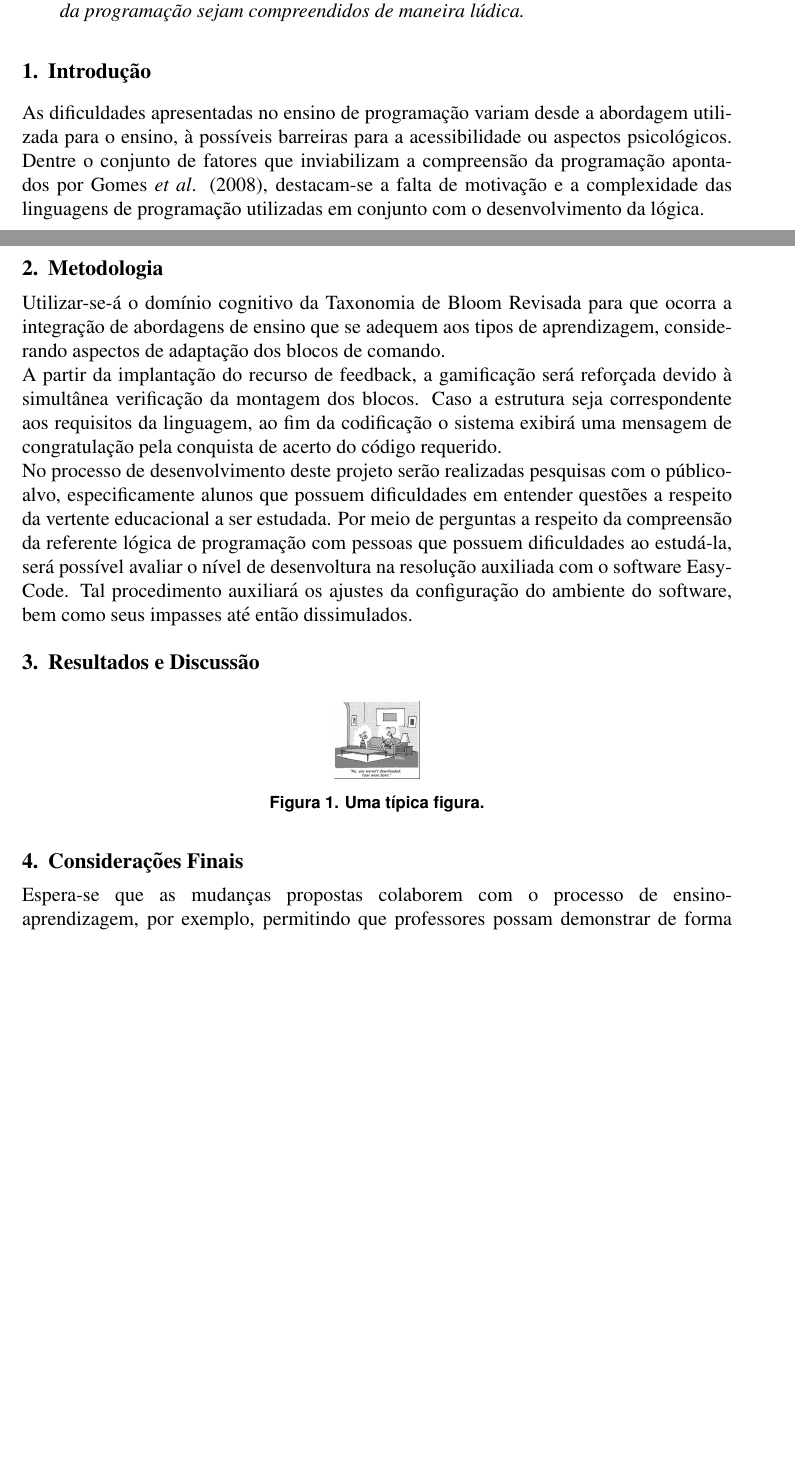
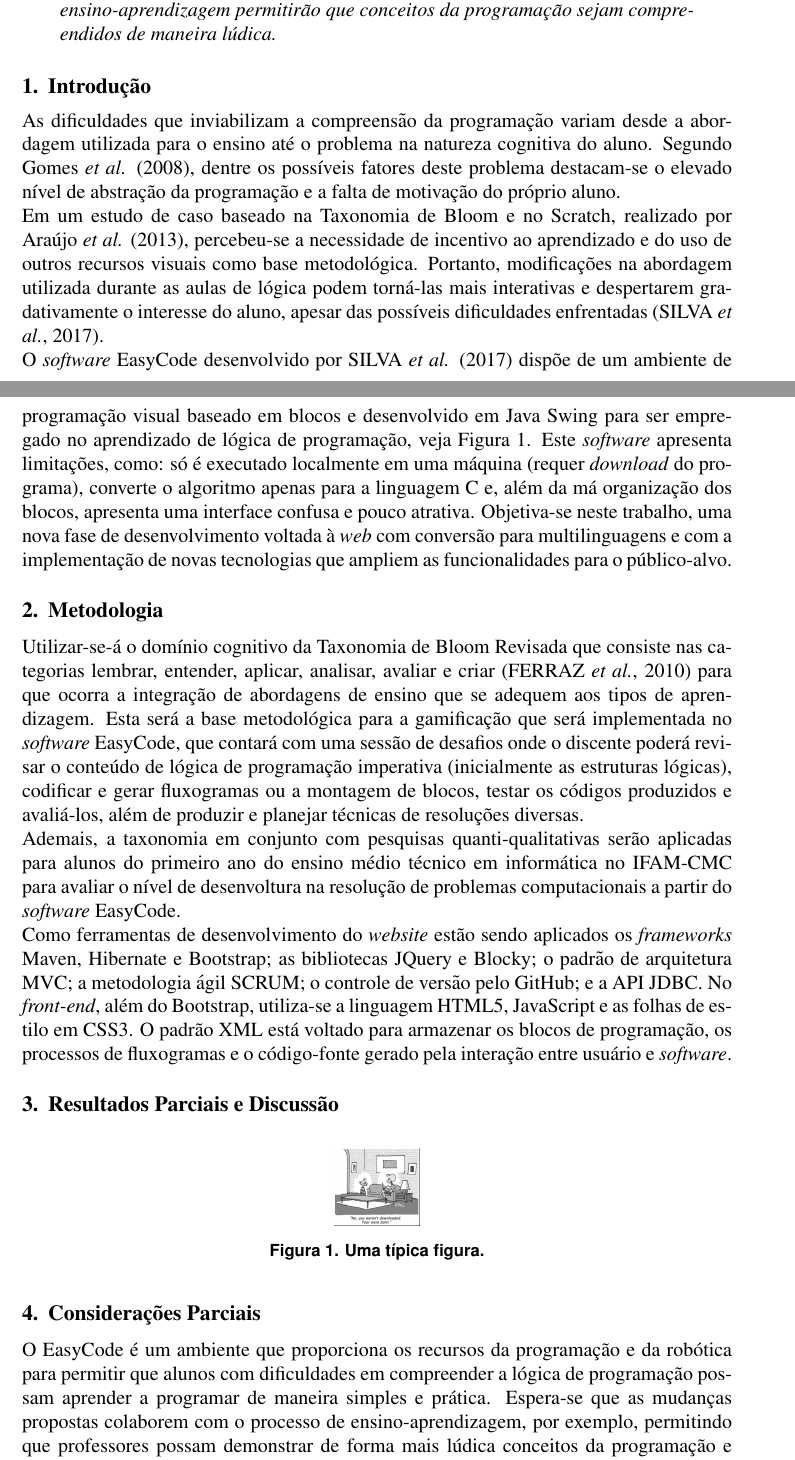
Before and after one commit to edudo678/Artigo-EasyCode, a LaTeX paper (ArtigoEC.tex): two parts of pages 1 and 2 of 2 before the commit and two parts of pages 1 and 2 of 3 after it, joined at a grey line, cut so that both start at the same text, the shorter picture padded with empty space. Compiled offline with pdfLaTeX.

Commit message:
Só faltam os resultados parciais 12.3_15h

```diff
--- a/ArtigoEC.tex
+++ b/ArtigoEC.tex
@@ -9,10 +9,10 @@
 
 \title{EASYCODE: UM AMBIENTE DE TECNOLOGIAS DE APOIO PARA O ENSINO DE LÓGICA DE PROGRAMAÇÃO}
 
-\author{Daniela F. Feitosa \inst{1}, Eduardo N. B. Neves \inst{2}, Jucimar B. Souza \inst{1}, Emmerson S. R. Silva \inst{3} }
+\author{Daniela F. Feitosa \inst{1}, Eduardo N. B. Neves \inst{1}, Emmerson S. R. Silva \inst{1}, Jucimar B. Souza \inst{1}}
 
 \address{Instituto Federal de Educação, Ciência e Tecnologia do Amazonas \\ Campus Manaus Centro (IFAM-CMC)
-  \email{\{danielaferreira1133, eddunic, jucibs, emmsr2004\}@gmail.com}
+  \email{\{danielaferreira1133, eddunic,  emmsr2004, jucibs\}@gmail.com}
 }
 
 \begin{document}
@@ -24,19 +25,21 @@ This research plan presents the scientific contribution aimed at EasyCode softwa
 \end{abstract}
 
 \begin{resumo}
-Este plano de pesquisa apresenta a contribuição científica objetivada para o software EasyCode, desenvolvido por alunos do IFAM-CMC em 2017, visando adequá-lo aos estudantes que têm dificuldade em aplicar a lógica de programação do paradigma imperativo na resolução de problemas computacionais. Consistirá na aplicação do domínio cognitivo da Taxonomia de Bloom Revisada (ANDERSON et al., 2001) em conjunto com representações gráficas (fluxogramas e simuladores de aspectos da vertente educacional em estudo), gamificação baseada nas categorias do referido domínio da taxonomia, e da robótica educacional a fim de proporcionar a compreensão de problemas computacionais de acordo com os tipos de aprendizagem. Objetiva-se incentivo ao aprendizado de linguagens da programação imperativa. A aplicação deste conjunto de métodos no processo de ensino-aprendizagem permitirá que conceitos da programação sejam compreendidos de maneira lúdica.
+Este artigo apresenta a contribuição científica objetivada para o software EasyCode, desenvolvido por alunos do IFAM-CMC em 2017, visando adequá-lo aos estudantes que têm dificuldade em aplicar a lógica de programação do paradigma imperativo na resolução de problemas computacionais. A aplicação está sendo desenvolvida na plataforma web e consistirá na programação visual com base em blocos de programação, fluxogramas e na aplicação do domínio cognitivo da Taxonomia de Bloom Revisada (ANDERSON et al., 2001) em uma futura gamificação a fim de estimular a assimilação dos conceitos da lógica. As tecnologias ao serem empregadas no processo de ensino-aprendizagem permitirão que conceitos da programação sejam compreendidos de maneira lúdica.
 \end{resumo}
 
 \section{Introdução}
-As dificuldades apresentadas no ensino de programação variam desde a abordagem utilizada para o ensino, à possíveis barreiras para a acessibilidade ou aspectos psicológicos. Dentre o conjunto de fatores que inviabilizam a compreensão da programação apontados por Gomes \textit{et al}. (2008), destacam-se a falta de motivação e a complexidade das linguagens de programação utilizadas em conjunto com o 	desenvolvimento da lógica.
+As dificuldades que inviabilizam a compreensão da programação variam desde a abordagem utilizada para o ensino até o problema na natureza cognitiva do aluno. Segundo Gomes \textit{et al.} (2008), dentre os possíveis fatores deste problema destacam-se o elevado nível de abstração da programação e a falta de motivação do próprio aluno.
+\\Em um estudo de caso baseado na Taxonomia de Bloom e no Scratch, realizado por Araújo \textit{et al.} (2013), percebeu-se a necessidade de incentivo ao aprendizado e do uso de outros recursos visuais como base metodológica. Portanto, modificações na abordagem utilizada durante as aulas de lógica podem torná-las mais interativas e despertarem gradativamente o interesse do aluno, apesar das possíveis dificuldades enfrentadas (SILVA \textit{et al.}, 2017).
+\\O \textit{software} EasyCode desenvolvido por SILVA \textit{et al.} (2017) dispõe de um ambiente de programação visual baseado em blocos e desenvolvido em Java Swing para ser empregado no aprendizado de lógica de programação, veja Figura 1. Este \textit{software} apresenta limitações, como: só é executado localmente em uma máquina (requer \textit{download} do programa), converte o algoritmo apenas para a linguagem C e, além da má organização dos blocos, apresenta uma interface confusa e pouco atrativa. Objetiva-se neste trabalho, uma nova fase de desenvolvimento voltada à \textit{web} com conversão para multilinguagens e com a implementação de novas tecnologias que ampliem as funcionalidades para o público-alvo.
 
 \section{Metodologia}
-Utilizar-se-á o domínio cognitivo da Taxonomia de Bloom Revisada para que ocorra a integração de abordagens de ensino que se adequem aos tipos de aprendizagem, considerando aspectos de adaptação dos blocos de comando.\\
-A partir da implantação do recurso de feedback, a gamificação será reforçada devido à simultânea verificação da montagem dos blocos. Caso a estrutura seja correspondente aos requisitos da linguagem, ao fim da codificação o sistema exibirá uma mensagem de congratulação pela conquista de acerto do código requerido.\\
-No processo de desenvolvimento deste projeto serão realizadas pesquisas com o público-alvo, especificamente alunos que possuem dificuldades em entender questões a respeito da vertente educacional a ser estudada. Por meio de perguntas a respeito da compreensão da referente lógica de programação com pessoas que possuem dificuldades ao estudá-la, será possível avaliar o nível de desenvoltura na resolução auxiliada com o software EasyCode. Tal procedimento auxiliará os ajustes da configuração do ambiente do software, bem como seus impasses até então dissimulados.
+Utilizar-se-á o domínio cognitivo da Taxonomia de Bloom Revisada que consiste nas categorias lembrar, entender, aplicar, analisar, avaliar e criar (FERRAZ \textit{et al.}, 2010) para que ocorra a integração de abordagens de ensino que se adequem aos tipos de aprendizagem. Esta será a base metodológica para a gamificação que será implementada no \textit{software} EasyCode, que contará com uma sessão de desafios onde o discente poderá revisar o conteúdo de lógica de programação imperativa (inicialmente as estruturas lógicas), codificar e gerar fluxogramas ou a montagem de blocos, testar os códigos produzidos e avaliá-los, além de produzir e planejar técnicas de resoluções diversas.
+\\Ademais, a taxonomia em conjunto com pesquisas quanti-qualitativas serão aplicadas para alunos do primeiro ano do ensino médio técnico em informática no IFAM-CMC para avaliar o nível de desenvoltura na resolução de problemas computacionais a partir do \textit{software} EasyCode.
+\\Como ferramentas de desenvolvimento do \textit{website} estão sendo aplicados os \textit{frameworks} Maven, Hibernate e Bootstrap; as bibliotecas JQuery e Blocky; o padrão de arquitetura MVC; a metodologia ágil SCRUM; o controle de versão pelo GitHub; e a API JDBC. No \textit{front-end}, além do Bootstrap, utiliza-se a linguagem HTML5, JavaScript e as folhas de estilo em CSS3. O padrão XML está voltado para armazenar os blocos de programação, os processos de fluxogramas e o código-fonte gerado pela interação entre usuário e \textit{software}.
 
 
-\section{Resultados e Discussão}
+\section{Resultados Parciais e Discussão}
 	\begin{figure}[h]
 		\centering
 		\includegraphics[scale=0.2]{fig1.jpg}
@@ -44,9 +47,10 @@ No processo de desenvolvimento deste projeto serão realizadas pesquisas com o p
 		\label{fig1}
 	\end{figure}
 
-\section{Considerações Finais}
-Espera-se que as mudanças propostas colaborem com o processo de ensino-aprendizagem, por exemplo, permitindo que professores possam demonstrar de forma mais lúdica conceitos da programação e também que ocorra a adequação da abordagem de ensino aos tipos de aprendizagem.
-Os consensos para a continuidade do projeto em questão possuem a intenção de aumentar a praticidade de uso do referido por meio da eficácia do planejado.
+\section{Considerações Parciais}
+O EasyCode é um ambiente que proporciona os recursos da programação e da robótica para permitir que alunos com dificuldades em compreender a lógica de programação possam aprender a programar de maneira simples e prática. Espera-se que as mudanças propostas colaborem com o processo de ensino-aprendizagem, por exemplo, permitindo que professores possam demonstrar de forma mais lúdica conceitos da programação e também que ocorra a adequação da abordagem de ensino aos tipos de aprendizagem.
+\\A visualização por meio de fluxogramas dos passos para se construir o algoritmo permitirá o entendimento da aplicação da codificação de maneira simples. A implantação da conversão entre multilinguagens de programação e da biblioteca Blocky da Google permitirá que a ferramenta se torne mais atrativa para qualquer estudante.
+\\Os alvitres para a continuidade do projeto em questão possuem a intenção de aumentar a usabilidade do referido por meio da eficácia do planejado. Através dos meios acessíveis impostos, pretende-se aumentar o alcance de uso do software por intermédio da implementação em plataforma \textit{web}.
 
 \bibliographystyle{sbc}
 \bibliography{ArtigoEC}
```
Also changed, not shown: ArtigoEC.pdf, ArtigoEC.tex (3 more changed lines), 3 other files.
